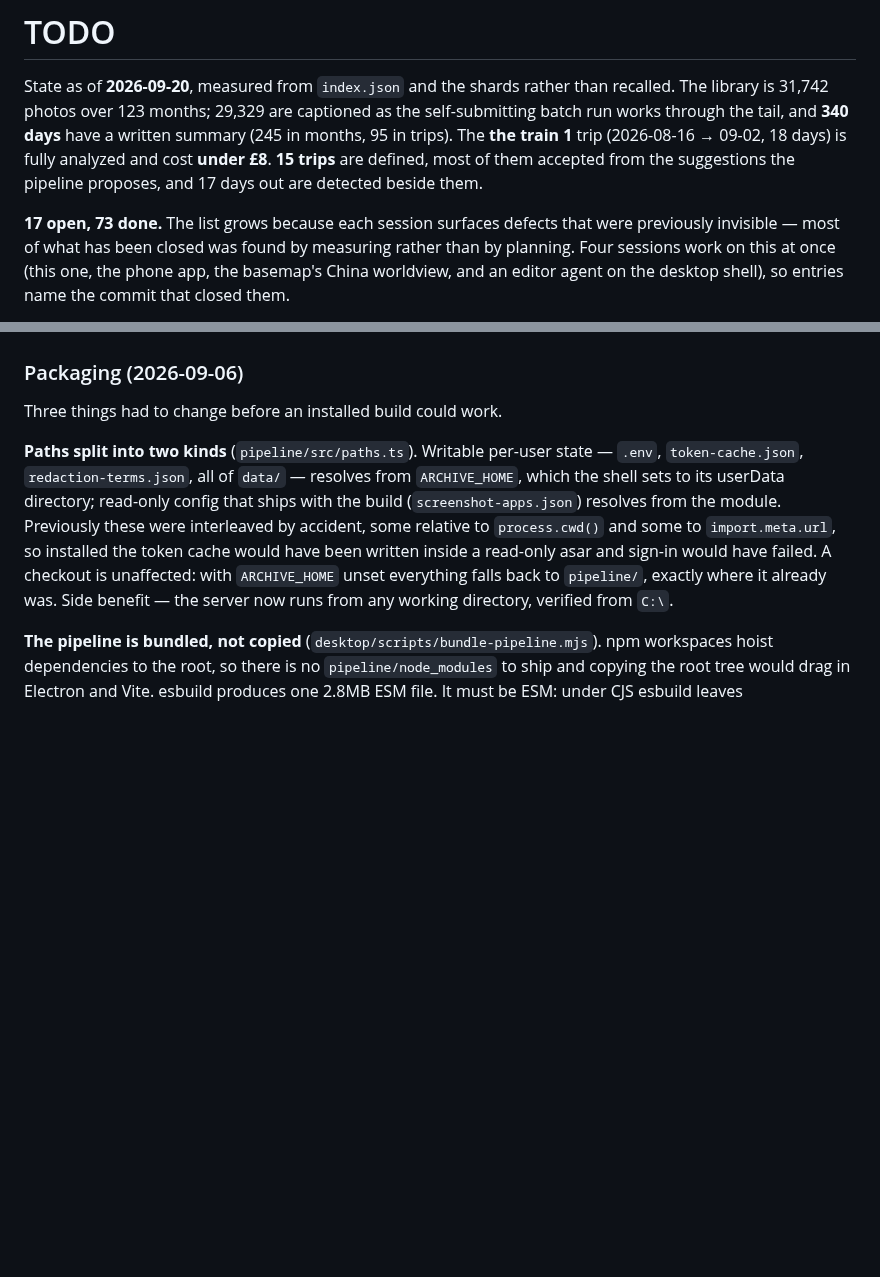
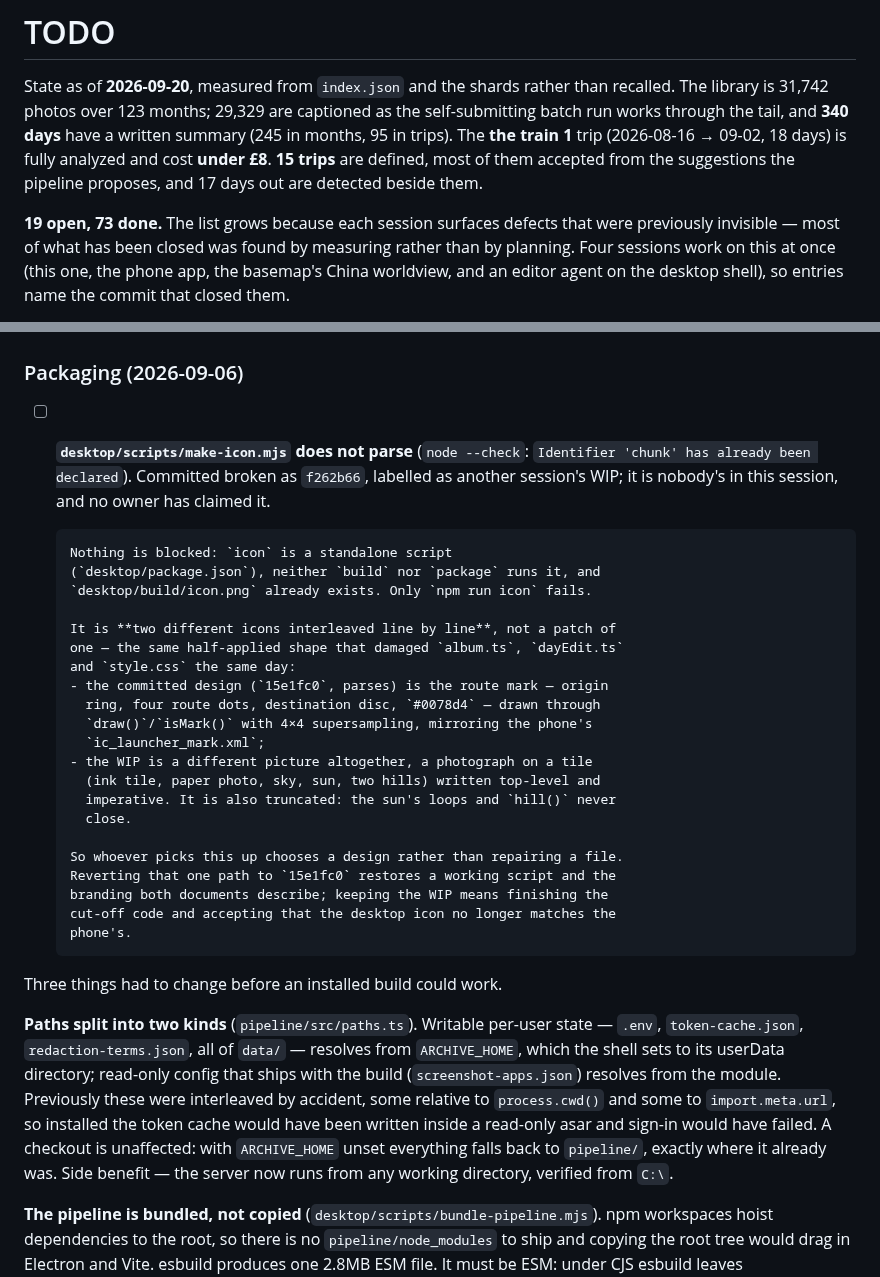
Before and after one commit to smallg0at/travel-archive, a Markdown page: TODO.md, 2 parts joined by grey strips. Drawn GitHub-style; blank space fills up the shorter version.

Commit message:
Record the unparseable icon script as someone's to claim
desktop/scripts/make-icon.mjs was committed broken in c1b151b as another
session's WIP. node --check: "Identifier 'chunk' has already been
declared". Nothing is blocked by it — icon is a standalone script, neither
build nor package runs it, and desktop/build/icon.png already exists — so
only `npm run icon` fails.

Written down rather than fixed, because it is not a repair. The file holds
two different icons interleaved line by line, the same half-applied shape
that damaged album.ts, dayEdit.ts and style.css earlier today: the
committed route mark that mirrors the phone's launcher, and a wholly
different photograph-on-a-tile design that is itself truncated mid-body.
Whoever takes it is choosing a design, not closing a defect, so the entry
says what each choice costs.

Tally corrected to 19 open against the phone session's new entry.

Co-Authored-By: Claude Opus 5 <noreply@anthropic.com>

```diff
--- a/TODO.md
+++ b/TODO.md
@@ -8,7 +8,7 @@ days** have a written summary (245 in months, 95 in trips). The **the train
 **15 trips** are defined, most of them accepted from the suggestions the
 pipeline proposes, and 17 days out are detected beside them.
 
-**17 open, 73 done.** The list grows because each session surfaces defects that
+**19 open, 73 done.** The list grows because each session surfaces defects that
 were previously invisible — most of what has been closed was found by measuring
 rather than by planning. Four sessions work on this at once (this one, the phone
 app, the basemap's China worldview, and an editor agent on the desktop shell),
@@ -1626,6 +1626,33 @@ started from the app is refused while a CLI writer holds the archive lock —
 
 ### Packaging (2026-09-06)
 
+- [ ] **`desktop/scripts/make-icon.mjs` does not parse** (`node --check`:
+      `Identifier 'chunk' has already been declared`). Committed broken as
+      `f262b66`, labelled as another session's WIP; it is nobody's in this
+      session, and no owner has claimed it.
+
+      Nothing is blocked: `icon` is a standalone script
+      (`desktop/package.json`), neither `build` nor `package` runs it, and
+      `desktop/build/icon.png` already exists. Only `npm run icon` fails.
+
+      It is **two different icons interleaved line by line**, not a patch of
+      one — the same half-applied shape that damaged `album.ts`, `dayEdit.ts`
+      and `style.css` the same day:
+      - the committed design (`15e1fc0`, parses) is the route mark — origin
+        ring, four route dots, destination disc, `#0078d4` — drawn through
+        `draw()`/`isMark()` with 4×4 supersampling, mirroring the phone's
+        `ic_launcher_mark.xml`;
+      - the WIP is a different picture altogether, a photograph on a tile
+        (ink tile, paper photo, sky, sun, two hills) written top-level and
+        imperative. It is also truncated: the sun's loops and `hill()` never
+        close.
+
+      So whoever picks this up chooses a design rather than repairing a file.
+      Reverting that one path to `15e1fc0` restores a working script and the
+      branding both documents describe; keeping the WIP means finishing the
+      cut-off code and accepting that the desktop icon no longer matches the
+      phone's.
+
 Three things had to change before an installed build could work.
 
 **Paths split into two kinds** (`pipeline/src/paths.ts`). Writable per-user
```
